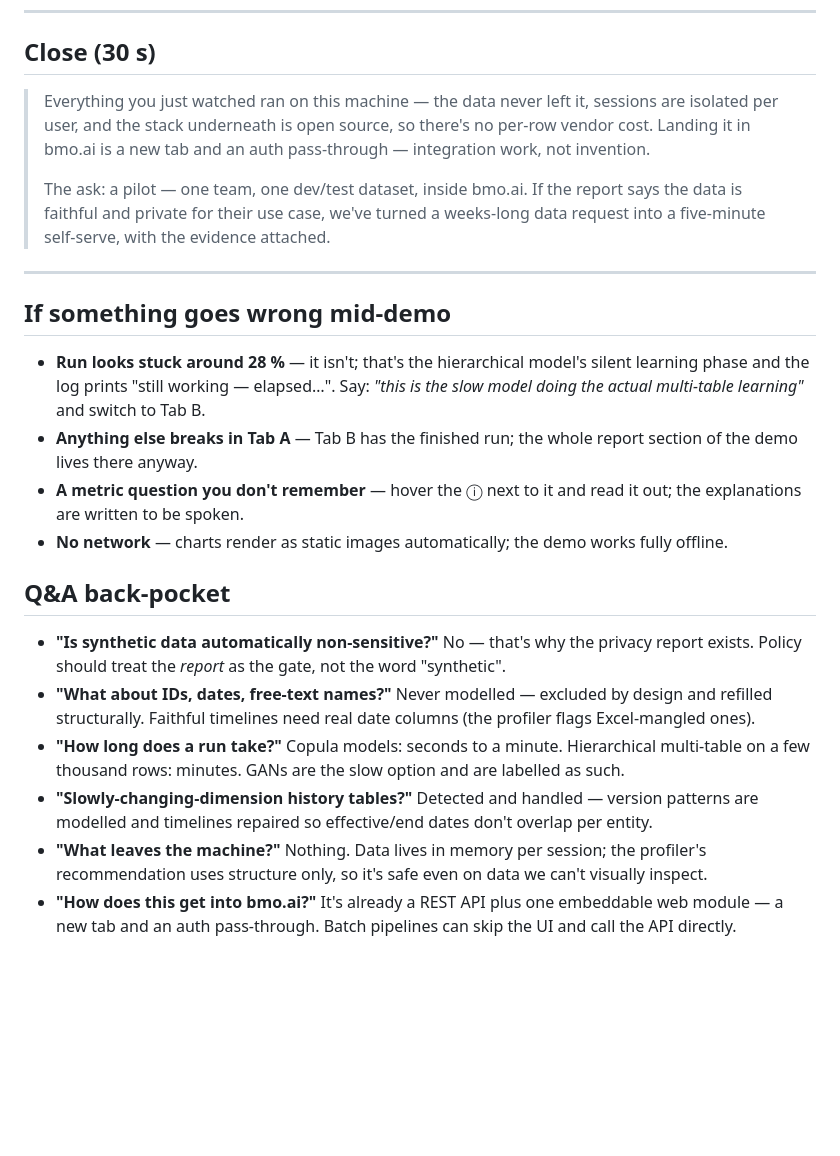
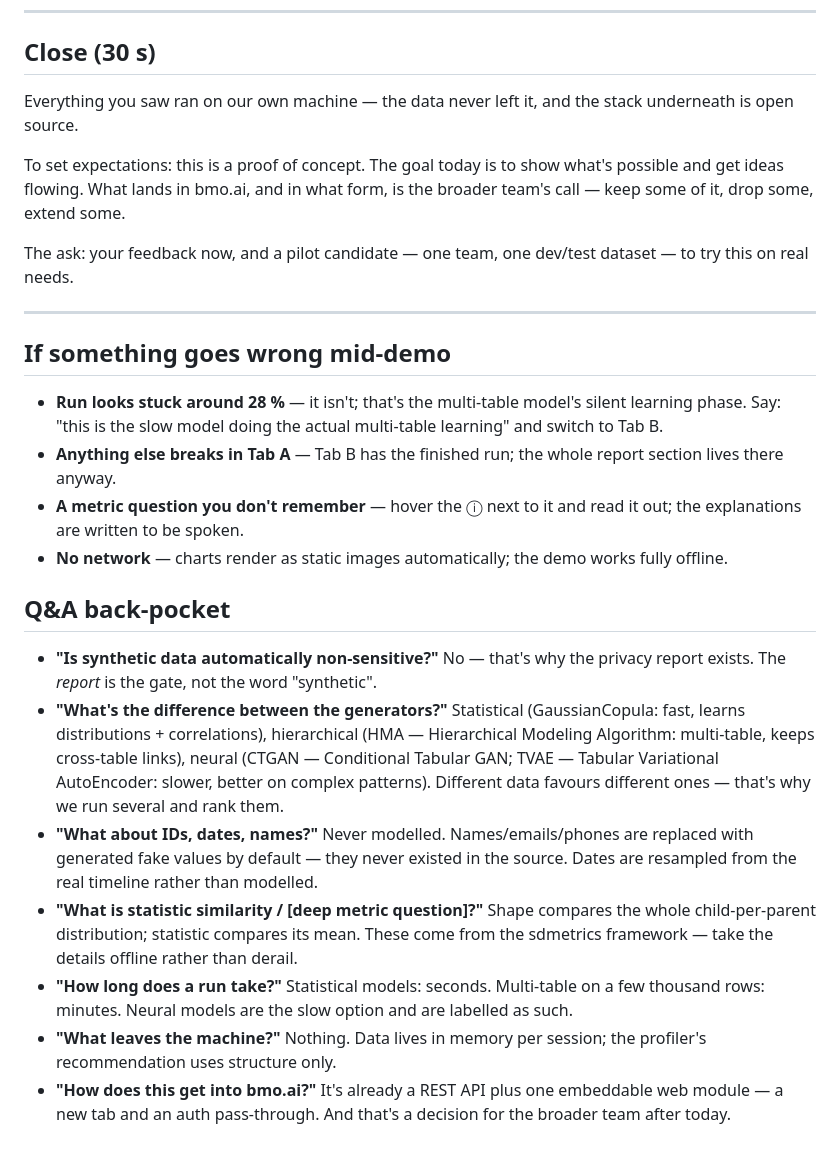
Before and after one commit to dylanwang2111/draft_syn_code, a Markdown page: PRESENTATION.md, the part around one of its changes. GitHub-like rendering; blank space fills up the shorter version.

```diff
--- a/PRESENTATION.md
+++ b/PRESENTATION.md
@@ -188,26 +202,25 @@ Click **Privacy**; point at the MIA line on a score card.
 
 ## Close (30 s)
 
-> Everything you just watched ran on this machine — the data never left it,
-> sessions are isolated per user, and the stack underneath is open source, so
-> there's no per-row vendor cost. Landing it in bmo.ai is a new tab and an auth
-> pass-through — integration work, not invention.
->
-> The ask: a pilot — one team, one dev/test dataset, inside bmo.ai. If the
-> report says the data is faithful and private for their use case, we've turned
-> a weeks-long data request into a five-minute self-serve, with the evidence
-> attached.
+Everything you saw ran on our own machine — the data never left it, and the
+stack underneath is open source.
+
+To set expectations: this is a proof of concept. The goal today is to show
+what's possible and get ideas flowing. What lands in bmo.ai, and in what form,
+is the broader team's call — keep some of it, drop some, extend some.
+
+The ask: your feedback now, and a pilot candidate — one team, one dev/test
+dataset — to try this on real needs.
 
 ---
 
 ## If something goes wrong mid-demo
 
-- **Run looks stuck around 28 %** — it isn't; that's the hierarchical model's
-  silent learning phase and the log prints "still working — elapsed…". Say:
-  *"this is the slow model doing the actual multi-table learning"* and switch
-  to Tab B.
+- **Run looks stuck around 28 %** — it isn't; that's the multi-table model's
+  silent learning phase. Say: "this is the slow model doing the actual
+  multi-table learning" and switch to Tab B.
 - **Anything else breaks in Tab A** — Tab B has the finished run; the whole
-  report section of the demo lives there anyway.
+  report section lives there anyway.
 - **A metric question you don't remember** — hover the ⓘ next to it and read
   it out; the explanations are written to be spoken.
 - **No network** — charts render as static images automatically; the demo
@@ -216,20 +229,25 @@ Click **Privacy**; point at the MIA line on a score card.
 ## Q&A back-pocket
 
 - **"Is synthetic data automatically non-sensitive?"** No — that's why the
-  privacy report exists. Policy should treat the *report* as the gate, not the
-  word "synthetic".
-- **"What about IDs, dates, free-text names?"** Never modelled — excluded by
-  design and refilled structurally. Faithful timelines need real date columns
-  (the profiler flags Excel-mangled ones).
-- **"How long does a run take?"** Copula models: seconds to a minute.
-  Hierarchical multi-table on a few thousand rows: minutes. GANs are the slow
-  option and are labelled as such.
-- **"Slowly-changing-dimension history tables?"** Detected and handled —
-  version patterns are modelled and timelines repaired so effective/end dates
-  don't overlap per entity.
-- **"What leaves the machine?"** Nothing. Data lives in memory per session; the
-  profiler's recommendation uses structure only, so it's safe even on data we
-  can't visually inspect.
+  privacy report exists. The *report* is the gate, not the word "synthetic".
+- **"What's the difference between the generators?"** Statistical
+  (GaussianCopula: fast, learns distributions + correlations), hierarchical
+  (HMA — Hierarchical Modeling Algorithm: multi-table, keeps cross-table
+  links), neural (CTGAN — Conditional Tabular GAN; TVAE — Tabular Variational
+  AutoEncoder: slower, better on complex patterns). Different data favours
+  different ones — that's why we run several and rank them.
+- **"What about IDs, dates, names?"** Never modelled. Names/emails/phones are
+  replaced with generated fake values by default — they never existed in the
+  source. Dates are resampled from the real timeline rather than modelled.
+- **"What is statistic similarity / [deep metric question]?"** Shape compares
+  the whole child-per-parent distribution; statistic compares its mean. These
+  come from the sdmetrics framework — take the details offline rather than
+  derail.
+- **"How long does a run take?"** Statistical models: seconds. Multi-table on
+  a few thousand rows: minutes. Neural models are the slow option and are
+  labelled as such.
+- **"What leaves the machine?"** Nothing. Data lives in memory per session;
+  the profiler's recommendation uses structure only.
 - **"How does this get into bmo.ai?"** It's already a REST API plus one
-  embeddable web module — a new tab and an auth pass-through. Batch pipelines
-  can skip the UI and call the API directly.
+  embeddable web module — a new tab and an auth pass-through. And that's a
+  decision for the broader team after today.
```
Also changed, not shown: other parts of PRESENTATION.md (+163 -149 lines).
